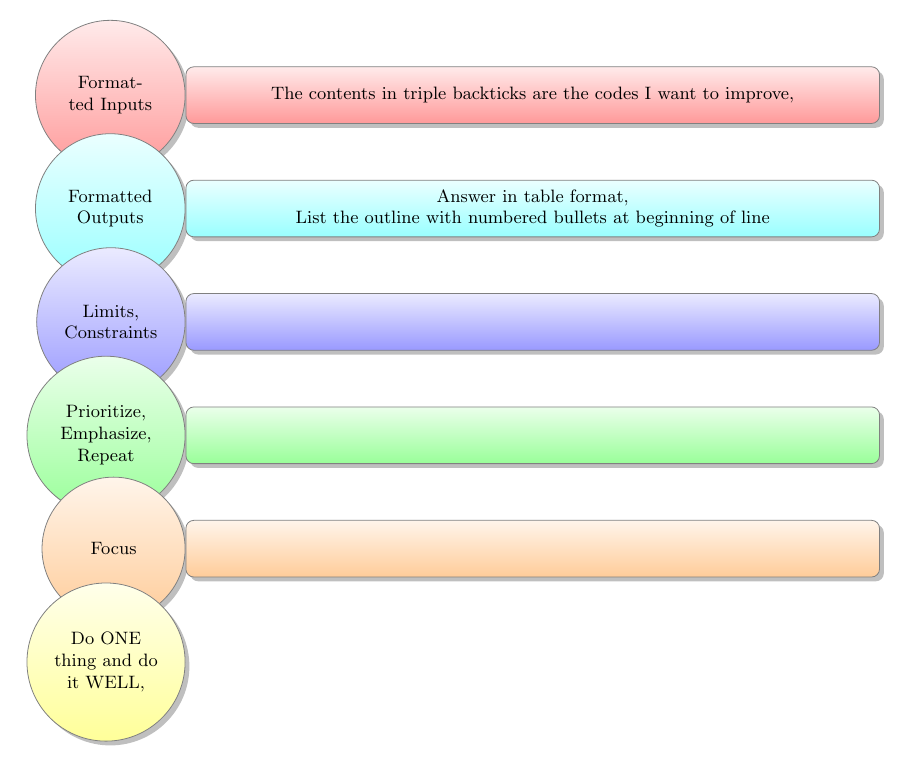
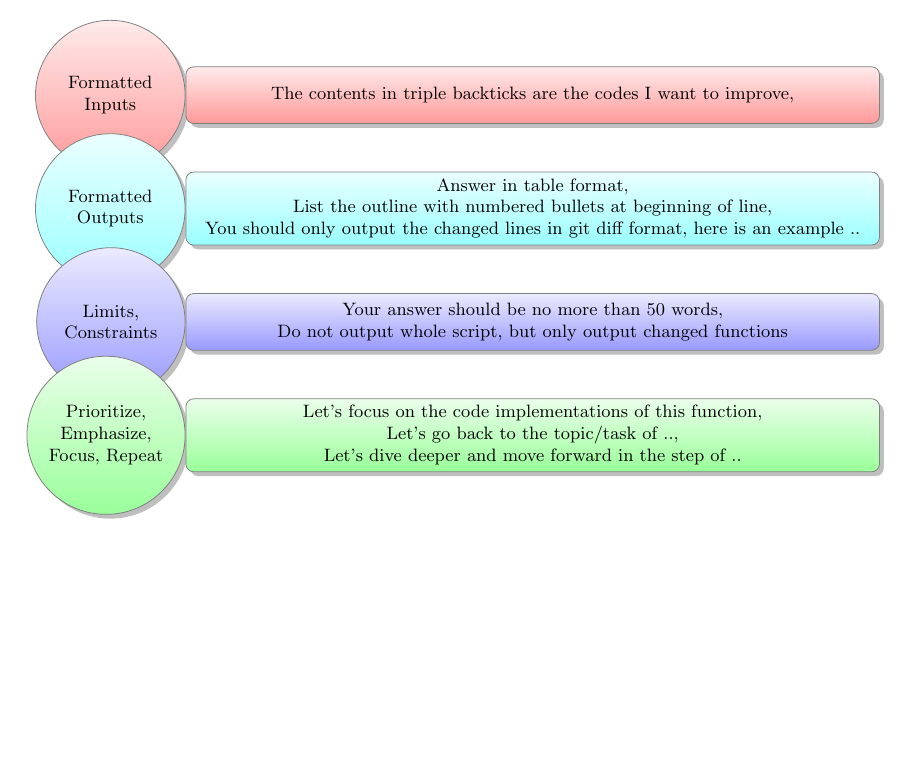
Before and after one commit to Hansimov/GPT-Sharing, a LaTeX figure (csapp/tikz-prompt-techniques-less-ambiguous.tex): the whole page, the shorter picture padded with empty space. The pictures show the PDF file csapp/tikz-prompt-techniques-less-ambiguous.pdf that the author committed with the source.

Commit message:
[Content] Update flow chart of prompt techniques of less ambiguous

```diff
--- a/csapp/tikz-prompt-techniques-less-ambiguous.tex
+++ b/csapp/tikz-prompt-techniques-less-ambiguous.tex
@@ -8,11 +8,9 @@
 }
 \begin{document}
 \smartdiagram[descriptive diagram]{
-  {{Formatted Inputs}, {The contents in triple backticks are the codes I want to improve, }},
-  {{Formatted Outputs}, {Answer in table format,\\ List the outline with numbered bullets at beginning of line}},
-  {{Limits, Constraints},{}},
-  {{Prioritize, Emphasize, Repeat},{}},
-  {{Focus},{}},
-  {{Do ONE thing and do it WELL},{}}
+  {{Formatted\\ Inputs}, {The contents in triple backticks are the codes I want to improve, }},
+  {{Formatted\\ Outputs}, {Answer in table format,\\ List the outline with numbered bullets at beginning of line,\\ You should only output the changed lines in git diff format, here is an example .. }},
+  {{Limits,\\ Constraints}, {Your answer should be no more than 50 words,\\ Do not output whole script, but only output changed functions}},
+  {{Prioritize,\\ Emphasize, Focus, Repeat}, {Let's focus on the code implementations of this function,\\ Let's go back to the topic/task of ..,\\ Let's dive deeper and move forward in the step of ..}},
 }
 \end{document}
```
Also changed, not shown: csapp/refs.bib (+9 -6 lines), chat-history/bing-2023-0506-sharing-ideas.md (renamed from csapp/gpt-promts.md), csapp/csapp-chatgpt-survey-a-programmers-perspective.pdf, csapp/tikz-prompt-techniques-less-ambiguous.pdf.
